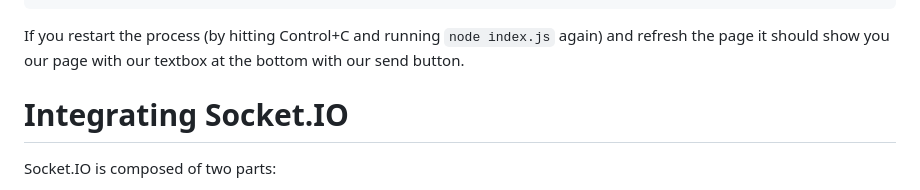
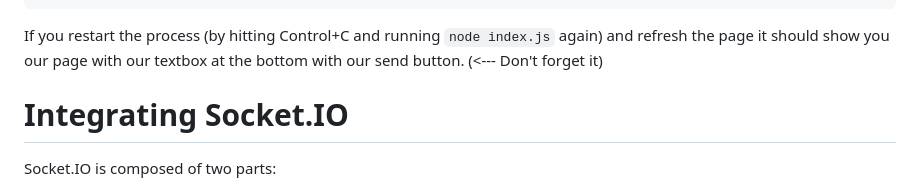
Before and after one commit to ccchristiant/workshop-socket.io, a Markdown page: README.md, the part around the change. Drawn GitHub-style.

````diff
--- a/README.md
+++ b/README.md
@@ -98,7 +98,7 @@
 </html>
 ```
 
-If you restart the process (by hitting Control+C and running ```node index.js``` again) and refresh the page it should show you our page with our textbox at the bottom with our send button.
+If you restart the process (by hitting Control+C and running ```node index.js``` again) and refresh the page it should show you our page with our textbox at the bottom with our send button. (<--- Don't forget it)
 
 # Integrating Socket.IO
 
````
